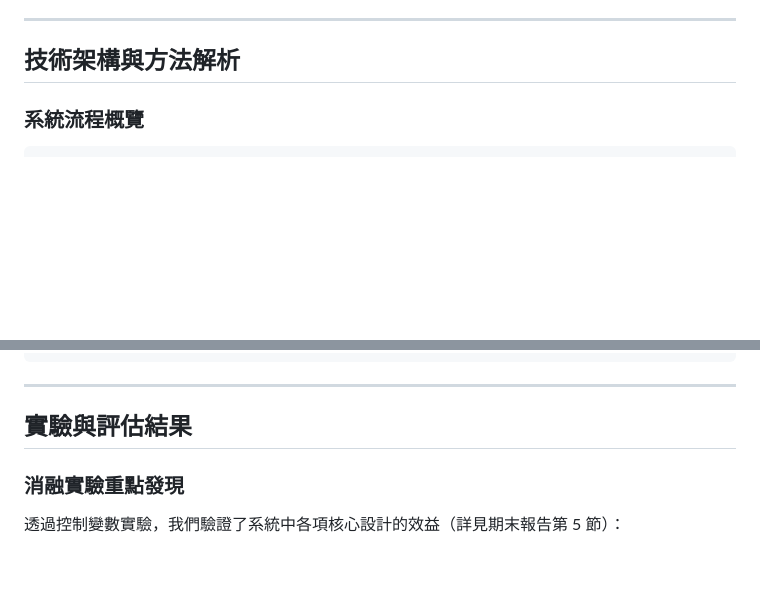
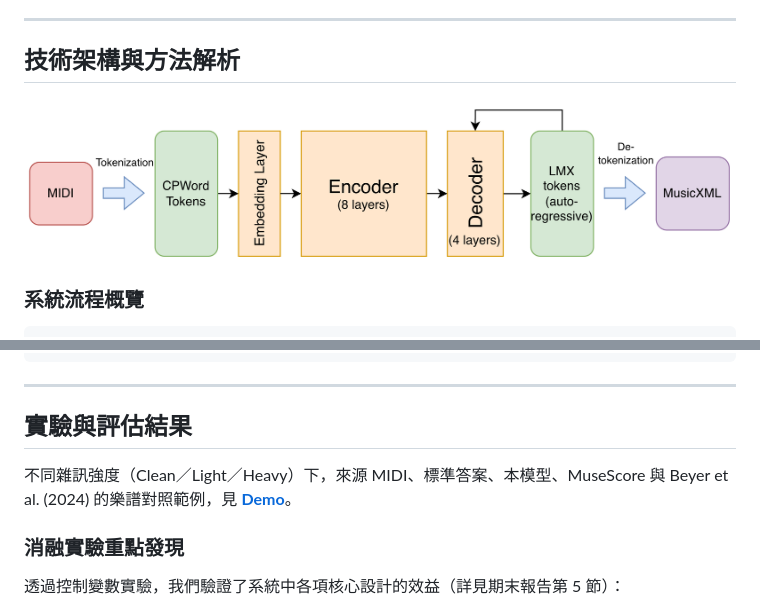
Before and after one commit to ChiuYeeJay/CSCI544-Project-MIDI2Score, a Markdown page: README_zh-TW.md, 2 parts joined by grey strips. Drawn GitHub-style; pictures changed too: assets/Model Architecture.drawio.png (added); blank space fills up the shorter version.

```diff
--- a/README_zh-TW.md
+++ b/README_zh-TW.md
@@ -35,6 +36,8 @@
 ---
 
 ## 技術架構與方法解析
+
+![模型架構：MIDI 經 tokenization 轉為 CPWord tokens，透過 embedding layer 與 8 層 encoder，再由 4 層 decoder 自回歸產生 LMX tokens，最後 de-tokenization 成 MusicXML](./assets/Model%20Architecture.drawio.png)
 
 ### 系統流程概覽
 
@@ -154,6 +157,8 @@ python3 run_seq2seq.py --config configs/experiments/seq2seq_fullft_32.yaml
 
 ## 實驗與評估結果
 
+不同雜訊強度（Clean／Light／Heavy）下，來源 MIDI、標準答案、本模型、MuseScore 與 Beyer et al. (2024) 的樂譜對照範例，見 **[Demo](https://chiuyeejay.github.io/CSCI544-M2S-Web-Demo/)**。
+
 ### 消融實驗重點發現
 
 透過控制變數實驗，我們驗證了系統中各項核心設計的效益（詳見期末報告第 5 節）：
```
Also changed, not shown: other parts of README_zh-TW.md (+1 -0 lines), README.md (+5 -0 lines), README_zh-CN.md (+5 -0 lines).
